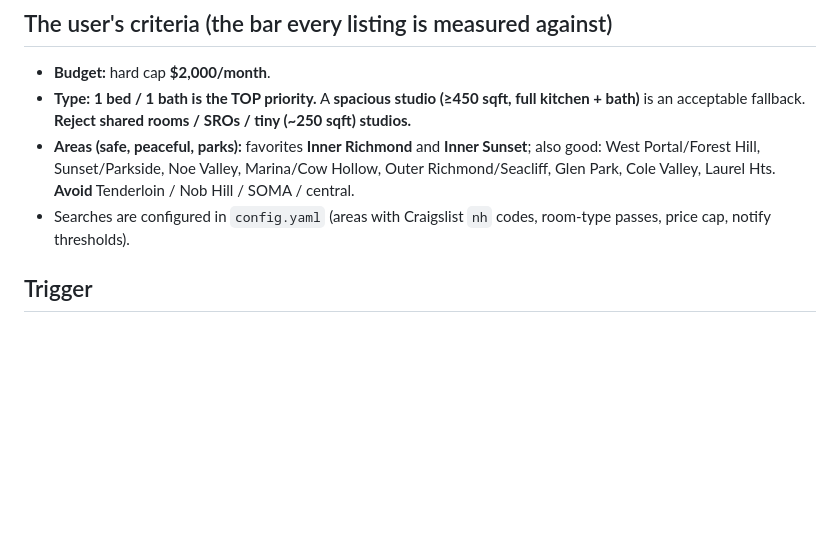
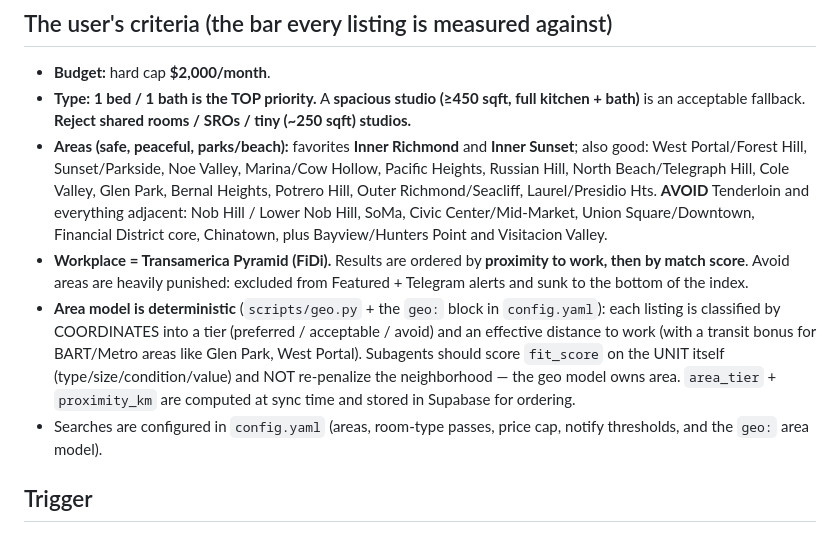
Before and after one commit to Rithesh17/house-hunting, a Markdown page: CLAUDE.md, the part around the change. Drawn GitHub-style; blank space fills up the shorter version.

Commit message:
docs: document the area model + proximity-to-work ordering
Co-Authored-By: Claude Opus 4.8 <noreply@anthropic.com>

```diff
--- a/CLAUDE.md
+++ b/CLAUDE.md
@@ -9,12 +9,26 @@ mechanical work and personally do the **vision vetting + fit ranking**.
 - **Type:** **1 bed / 1 bath is the TOP priority.** A **spacious studio (≥450 sqft,
   full kitchen + bath)** is an acceptable fallback. **Reject shared rooms / SROs /
   tiny (~250 sqft) studios.**
-- **Areas (safe, peaceful, parks):** favorites **Inner Richmond** and **Inner
-  Sunset**; also good: West Portal/Forest Hill, Sunset/Parkside, Noe Valley,
-  Marina/Cow Hollow, Outer Richmond/Seacliff, Glen Park, Cole Valley, Laurel Hts.
-  **Avoid** Tenderloin / Nob Hill / SOMA / central.
-- Searches are configured in `config.yaml` (areas with Craigslist `nh` codes,
-  room-type passes, price cap, notify thresholds).
+- **Areas (safe, peaceful, parks/beach):** favorites **Inner Richmond** and
+  **Inner Sunset**; also good: West Portal/Forest Hill, Sunset/Parkside, Noe
+  Valley, Marina/Cow Hollow, Pacific Heights, Russian Hill, North Beach/Telegraph
+  Hill, Cole Valley, Glen Park, Bernal Heights, Potrero Hill, Outer
+  Richmond/Seacliff, Laurel/Presidio Hts. **AVOID** Tenderloin and everything
+  adjacent: Nob Hill / Lower Nob Hill, SoMa, Civic Center/Mid-Market, Union
+  Square/Downtown, Financial District core, Chinatown, plus Bayview/Hunters
+  Point and Visitacion Valley.
+- **Workplace = Transamerica Pyramid (FiDi).** Results are ordered by
+  **proximity to work, then by match score**. Avoid areas are heavily punished:
+  excluded from Featured + Telegram alerts and sunk to the bottom of the index.
+- **Area model is deterministic** (`scripts/geo.py` + the `geo:` block in
+  `config.yaml`): each listing is classified by COORDINATES into a tier
+  (preferred / acceptable / avoid) and an effective distance to work (with a
+  transit bonus for BART/Metro areas like Glen Park, West Portal). Subagents
+  should score `fit_score` on the UNIT itself (type/size/condition/value) and NOT
+  re-penalize the neighborhood — the geo model owns area. `area_tier` +
+  `proximity_km` are computed at sync time and stored in Supabase for ordering.
+- Searches are configured in `config.yaml` (areas, room-type passes, price cap,
+  notify thresholds, and the `geo:` area model).
 
 ## Trigger
 When the user says anything like *"fetch the latest listings,"* *"check
```
